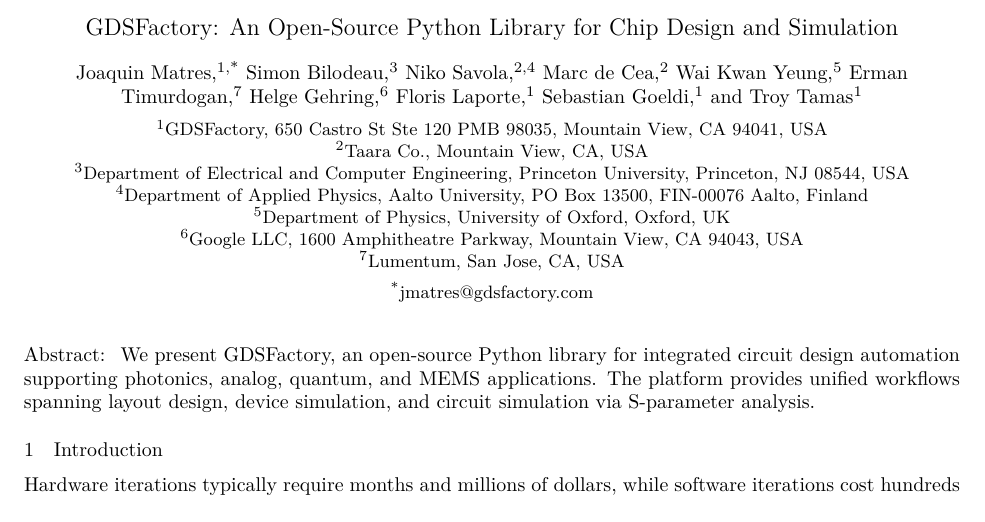
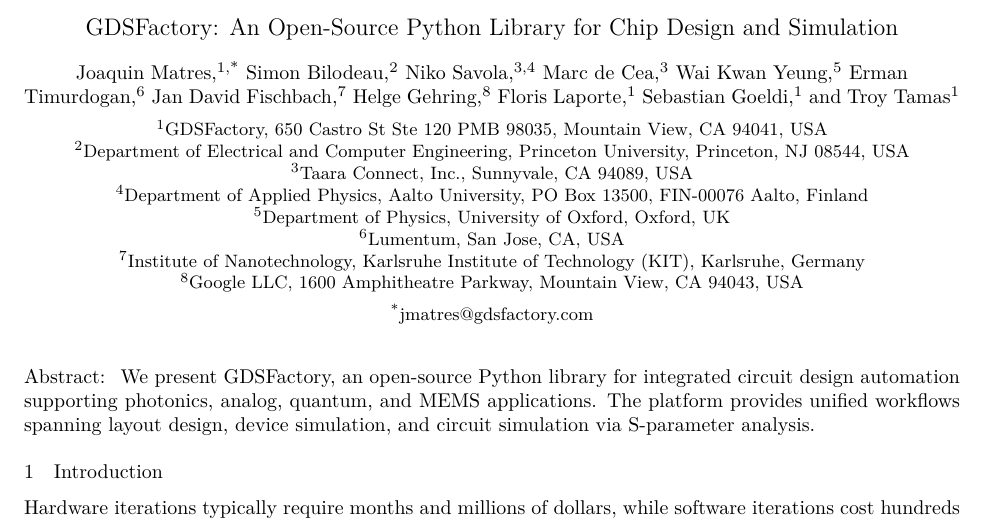
Before and after one commit to gdsfactory/gdsfactory-paper-cleo26, a LaTeX paper (gdsfactory.tex): part of page 1 of 3, cut so that both start at the same text. Compiled offline with XeLaTeX.

Commit message:
deploy: 05c0eef8e9caaa3db18bf2b2b68cbf0116e0b7d0

```diff
--- a/gdsfactory.tex
+++ b/gdsfactory.tex
@@ -31,15 +31,16 @@
 
 \title{GDSFactory: An Open-Source Python Library for Chip Design and Simulation}
 
-\author{Joaquin Matres,\authormark{1,*} Simon Bilodeau,\authormark{3} Niko Savola,\authormark{2,4} Marc de Cea,\authormark{2} Wai Kwan Yeung,\authormark{5} Erman Timurdogan,\authormark{7} Helge Gehring,\authormark{6} Floris Laporte,\authormark{1} Sebastian Goeldi,\authormark{1} and Troy Tamas\authormark{1}}
+\author{Joaquin Matres,\authormark{1,*} Simon Bilodeau,\authormark{2} Niko Savola,\authormark{3,4} Marc de Cea,\authormark{3} Wai Kwan Yeung,\authormark{5} Erman Timurdogan,\authormark{6} Jan David Fischbach,\authormark{7} Helge Gehring,\authormark{8} Floris Laporte,\authormark{1} Sebastian Goeldi,\authormark{1} and Troy Tamas\authormark{1}}
 
 \address{\authormark{1}GDSFactory, 650 Castro St Ste 120 PMB 98035, Mountain View, CA 94041, USA\\
-\authormark{2}Taara Co., Mountain View, CA, USA\\
-\authormark{3}Department of Electrical and Computer Engineering, Princeton University, Princeton, NJ 08544, USA\\
+\authormark{2}Department of Electrical and Computer Engineering, Princeton University, Princeton, NJ 08544, USA\\
+\authormark{3}Taara Connect, Inc., Sunnyvale, CA 94089, USA\\
 \authormark{4}Department of Applied Physics, Aalto University, PO Box 13500, FIN-00076 Aalto, Finland\\
 \authormark{5}Department of Physics, University of Oxford, Oxford, UK\\
-\authormark{6}Google LLC, 1600 Amphitheatre Parkway, Mountain View, CA 94043, USA\\
-\authormark{7}Lumentum, San Jose, CA, USA}
+\authormark{6}Lumentum, San Jose, CA, USA\\
+\authormark{7}Institute of Nanotechnology, Karlsruhe Institute of Technology (KIT), Karlsruhe, Germany\\
+\authormark{8}Google LLC, 1600 Amphitheatre Parkway, Mountain View, CA 94043, USA}
 
 \email{\authormark{*}jmatres@gdsfactory.com}
 
```
Also changed, not shown: gdsfactory.pdf, 1 other file.
